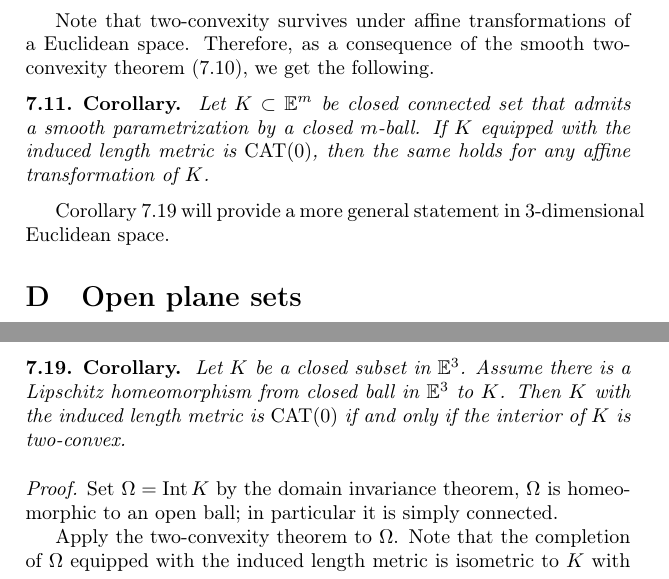
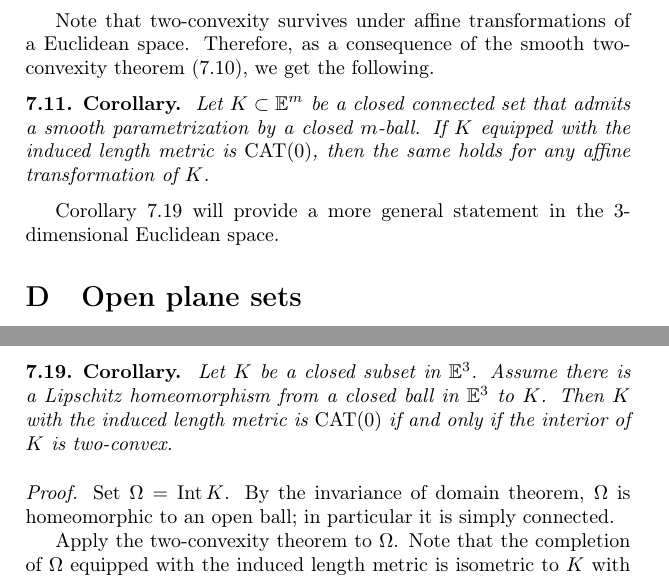
Before and after one commit to anton-petrunin/invitation, a LaTeX thesis (invitation-CAT.tex, which reads subsets.tex): two parts of pages 80 and 82 of 131, joined at a grey line, cut so that both start at the same text. Compiled offline with pdfLaTeX.

Commit message:
minor and question about 7.26

```diff
--- a/subsets.tex
+++ b/subsets.tex
@@ -404,11 +404,11 @@ Note that two-convexity survives under affine transformations of a Euclidean spa
 Therefore, as a consequence of the smooth two-convexity theorem (\ref{thm:set-with-smooth-bry:CBA}), we get the following.
 
 \begin{thm}{Corollary}\label{cor:affine}
-Let $K\subset \EE^m$ be closed connected set that admits a smooth parametrization by a closed $m$-ball.
+Let $K\subset \EE^m$ be a closed connected set that admits a smooth parametrization by a closed $m$-ball.
 If $K$ equipped with the induced length metric is $\CAT(0)$, then the same holds for any affine transformation of $K$.
 \end{thm}
 
-Corollary~\ref{cor:shefel} will provide a more general statement in 3-dimensional Euclidean space.
+Corollary~\ref{cor:shefel} will provide a more general statement in the 3-dimensional Euclidean space.
 
 \section{Open plane sets}
 
@@ -516,12 +516,12 @@ The following corollary is a generalization of the smooth two-convexity theorem
 
 \begin{thm}{Corollary}\label{cor:shefel}
 Let $K$ be a closed subset in $\EE^3$.
-Assume there is a Lipschitz homeomorphism from closed ball in $\EE^3$ to $K$.
+Assume there is a Lipschitz homeomorphism from a closed ball in $\EE^3$ to $K$.
 Then $K$ with the induced length metric is $\CAT(0)$ if and only if the interior of $K$ is two-convex.
 \end{thm}
 
 \parit{Proof.}
-Set $\Omega=\Int K$ by the domain invariance theorem, $\Omega$ is homeomorphic to an open ball; in particular it is simply connected.
+Set $\Omega=\Int K$.  By the invariance of domain theorem, $\Omega$ is homeomorphic to an open ball; in particular it is simply connected.
 
 Apply the two-convexity theorem to~$\Omega$.
 Note that the completion of $\Omega$ equipped with the induced length metric
```
Also changed, not shown: intro.tex (+2 -2 lines), majorization.tex (+1 -1 lines), solutions.tex (+4 -2 lines), subsets.tex (6 more changed lines).
